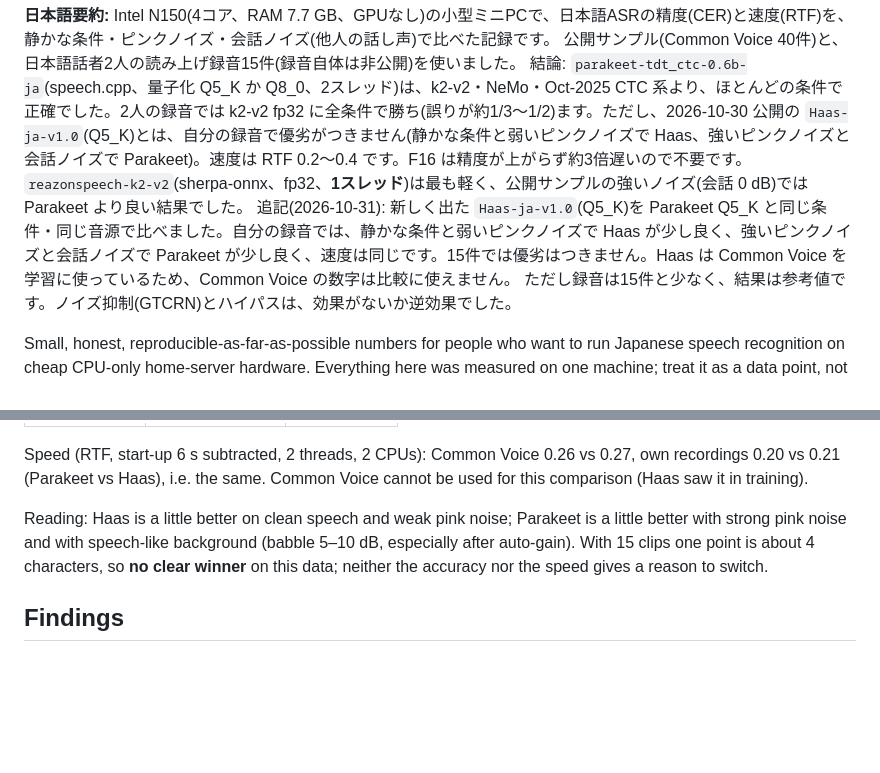
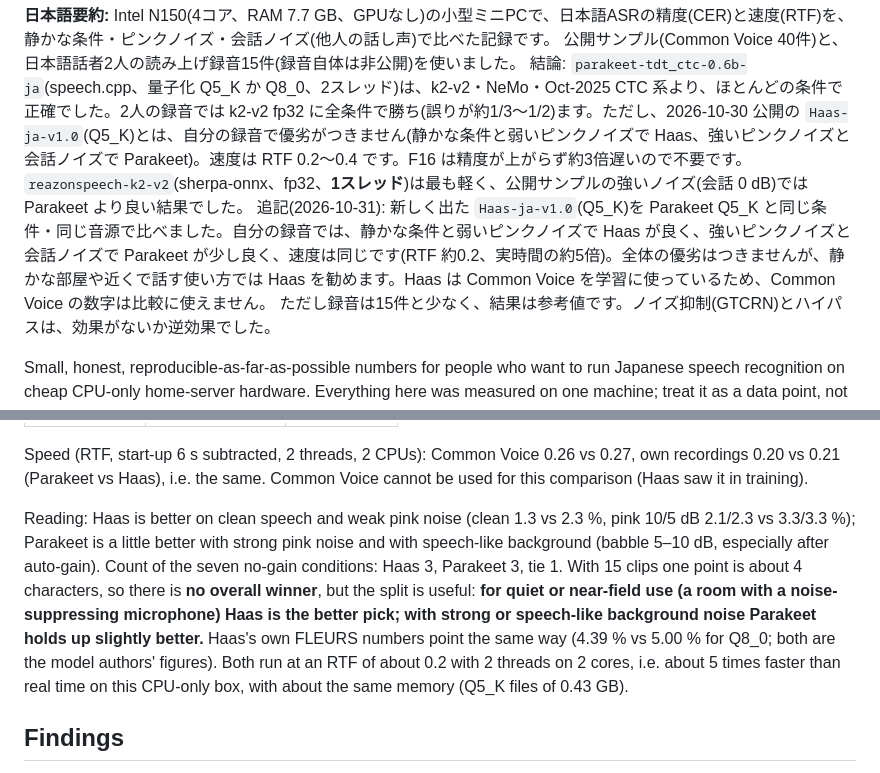
Before and after one commit to 1404423/asr-ja-bench-n150, a Markdown page: README.md, 2 parts joined by grey strips. GitHub-like rendering; blank space fills up the shorter version.

Commit message:
README: Haas-ja recommended for quiet/near-field use, Parakeet holds up slightly better in speech-like noise; state absolute speed
Co-Authored-By: Claude Sonnet 5.5 <noreply@anthropic.com>

```diff
--- a/README.md
+++ b/README.md
@@ -5,7 +5,7 @@
 **日本語要約:** Intel N150(4コア、RAM 7.7 GB、GPUなし)の小型ミニPCで、日本語ASRの精度(CER)と速度(RTF)を、静かな条件・ピンクノイズ・会話ノイズ(他人の話し声)で比べた記録です。
 公開サンプル(Common Voice 40件)と、日本語話者2人の読み上げ録音15件(録音自体は非公開)を使いました。
 結論: `parakeet-tdt_ctc-0.6b-ja`(speech.cpp、量子化 Q5_K か Q8_0、2スレッド)は、k2-v2・NeMo・Oct-2025 CTC 系より、ほとんどの条件で正確でした。2人の録音では k2-v2 fp32 に全条件で勝ち(誤りが約1/3〜1/2)ます。ただし、2026-10-30 公開の `Haas-ja-v1.0`(Q5_K)とは、自分の録音で優劣がつきません(静かな条件と弱いピンクノイズで Haas、強いピンクノイズと会話ノイズで Parakeet)。速度は RTF 0.2〜0.4 です。F16 は精度が上がらず約3倍遅いので不要です。`reazonspeech-k2-v2`(sherpa-onnx、fp32、**1スレッド**)は最も軽く、公開サンプルの強いノイズ(会話 0 dB)では Parakeet より良い結果でした。
-追記(2026-10-31): 新しく出た `Haas-ja-v1.0`(Q5_K)を Parakeet Q5_K と同じ条件・同じ音源で比べました。自分の録音では、静かな条件と弱いピンクノイズで Haas が少し良く、強いピンクノイズと会話ノイズで Parakeet が少し良く、速度は同じです。15件では優劣はつきません。Haas は Common Voice を学習に使っているため、Common Voice の数字は比較に使えません。
+追記(2026-10-31): 新しく出た `Haas-ja-v1.0`(Q5_K)を Parakeet Q5_K と同じ条件・同じ音源で比べました。自分の録音では、静かな条件と弱いピンクノイズで Haas が良く、強いピンクノイズと会話ノイズで Parakeet が少し良く、速度は同じです(RTF 約0.2、実時間の約5倍)。全体の優劣はつきませんが、静かな部屋や近くで話す使い方では Haas を勧めます。Haas は Common Voice を学習に使っているため、Common Voice の数字は比較に使えません。
 ただし録音は15件と少なく、結果は参考値です。ノイズ抑制(GTCRN)とハイパスは、効果がないか逆効果でした。
 
 Small, honest, reproducible-as-far-as-possible numbers for people who want to run Japanese speech recognition on cheap CPU-only home-server hardware.
@@ -112,7 +112,7 @@ Own recordings (15 clips, CER %, no gain / with auto-gain):
 
 Speed (RTF, start-up 6 s subtracted, 2 threads, 2 CPUs): Common Voice 0.26 vs 0.27, own recordings 0.20 vs 0.21 (Parakeet vs Haas), i.e. the same. Common Voice cannot be used for this comparison (Haas saw it in training).
 
-Reading: Haas is a little better on clean speech and weak pink noise; Parakeet is a little better with strong pink noise and with speech-like background (babble 5–10 dB, especially after auto-gain). With 15 clips one point is about 4 characters, so **no clear winner** on this data; neither the accuracy nor the speed gives a reason to switch.
+Reading: Haas is better on clean speech and weak pink noise (clean 1.3 vs 2.3 %, pink 10/5 dB 2.1/2.3 vs 3.3/3.3 %); Parakeet is a little better with strong pink noise and with speech-like background (babble 5–10 dB, especially after auto-gain). Count of the seven no-gain conditions: Haas 3, Parakeet 3, tie 1. With 15 clips one point is about 4 characters, so there is **no overall winner**, but the split is useful: **for quiet or near-field use (a room with a noise-suppressing microphone) Haas is the better pick; with strong or speech-like background noise Parakeet holds up slightly better.** Haas's own FLEURS numbers point the same way (4.39 % vs 5.00 % for Q8_0; both are the model authors' figures). Both run at an RTF of about 0.2 with 2 threads on 2 cores, i.e. about 5 times faster than real time on this CPU-only box, with about the same memory (Q5_K files of 0.43 GB).
 
 ## Findings
 
```
